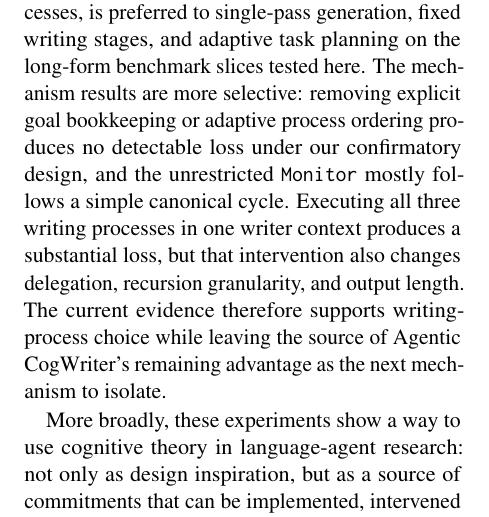
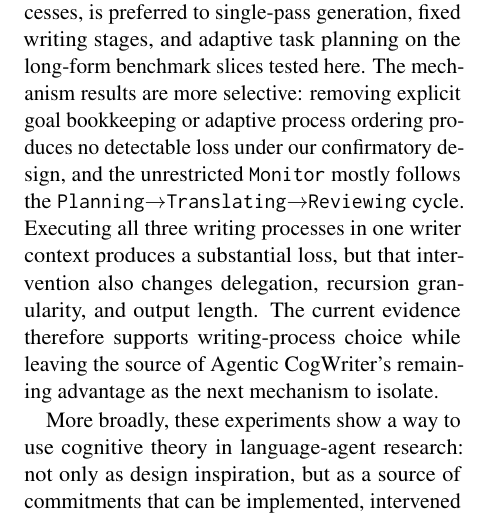
Before and after one commit to shunk031/agentic-cognitive-writing, a LaTeX paper (paper/acl_latex.tex, which reads paper/sec/08_conclusion.tex): part of one column of page 7 of 17, cut so that both start at the same text. Compiled offline with pdfLaTeX.

Commit message:
paper: spell out process sequence in conclusion

```diff
--- a/paper/sec/08_conclusion.tex
+++ b/paper/sec/08_conclusion.tex
@@ -1,3 +1,3 @@
-We treated the cognitive process theory of writing as a set of executable hypotheses about how a writing agent should be controlled. Agentic CogWriter, whose \texttt{Monitor} chooses among writing processes, is preferred to single-pass generation, fixed writing stages, and adaptive task planning on the long-form benchmark slices tested here. The mechanism results are more selective: removing explicit goal bookkeeping or adaptive process ordering produces no detectable loss under our confirmatory design, and the unrestricted \texttt{Monitor} mostly follows a simple canonical cycle. Executing all three writing processes in one writer context produces a substantial loss, but that intervention also changes delegation, recursion granularity, and output length. The current evidence therefore supports writing-process choice while leaving the source of Agentic CogWriter's remaining advantage as the next mechanism to isolate.
+We treated the cognitive process theory of writing as a set of executable hypotheses about how a writing agent should be controlled. Agentic CogWriter, whose \texttt{Monitor} chooses among writing processes, is preferred to single-pass generation, fixed writing stages, and adaptive task planning on the long-form benchmark slices tested here. The mechanism results are more selective: removing explicit goal bookkeeping or adaptive process ordering produces no detectable loss under our confirmatory design, and the unrestricted \texttt{Monitor} mostly follows the \texttt{Planning}$\rightarrow$\texttt{Translating}$\rightarrow$\texttt{Reviewing} cycle. Executing all three writing processes in one writer context produces a substantial loss, but that intervention also changes delegation, recursion granularity, and output length. The current evidence therefore supports writing-process choice while leaving the source of Agentic CogWriter's remaining advantage as the next mechanism to isolate.
 
 More broadly, these experiments show a way to use cognitive theory in language-agent research: not only as design inspiration, but as a source of commitments that can be implemented, intervened on, and rejected when they fail to explain behavior. The plugin, experiment runner, and analysis scripts accompany the paper.\footnote{The repository link is withheld for anonymous review.}
```
